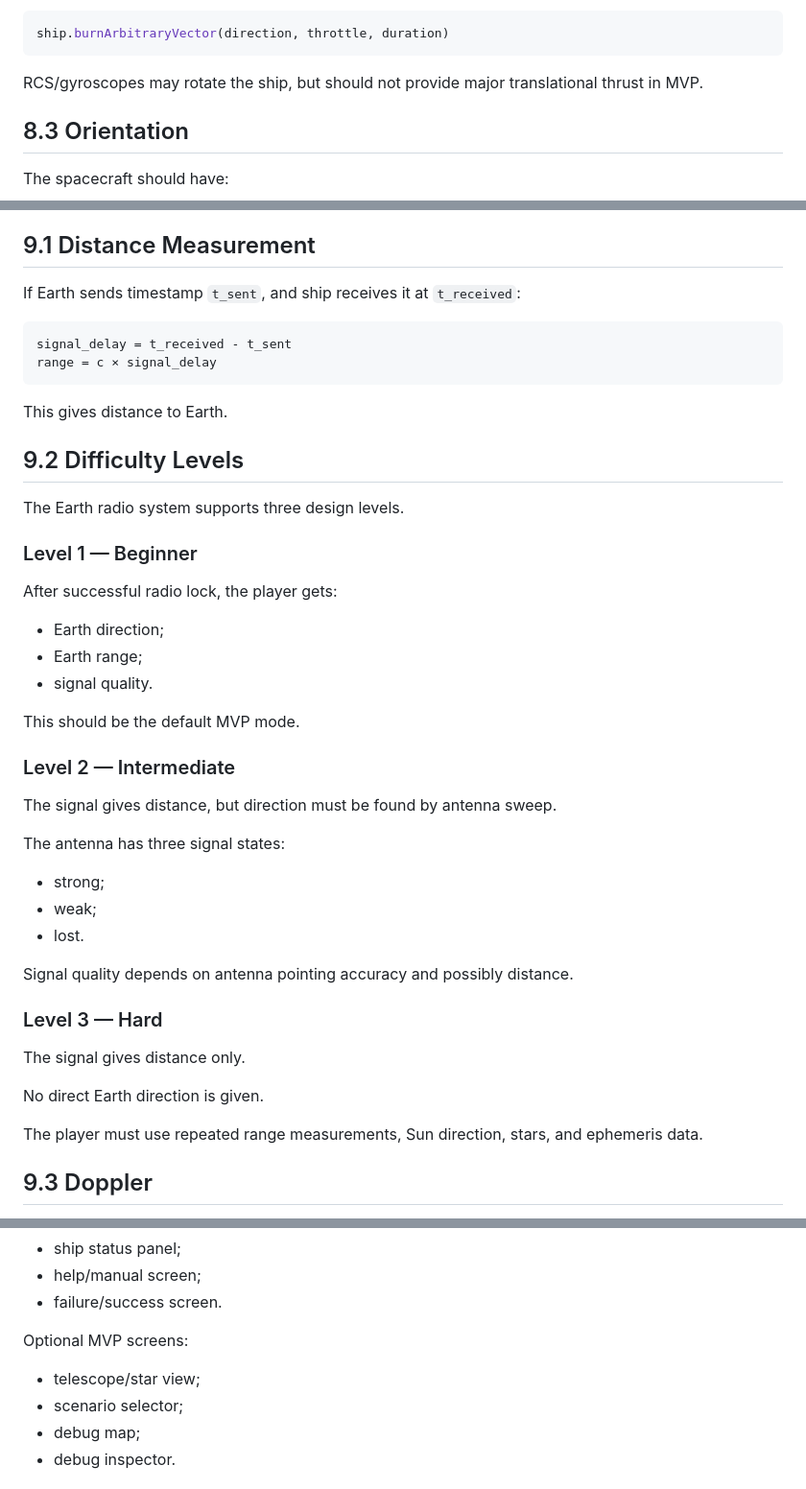
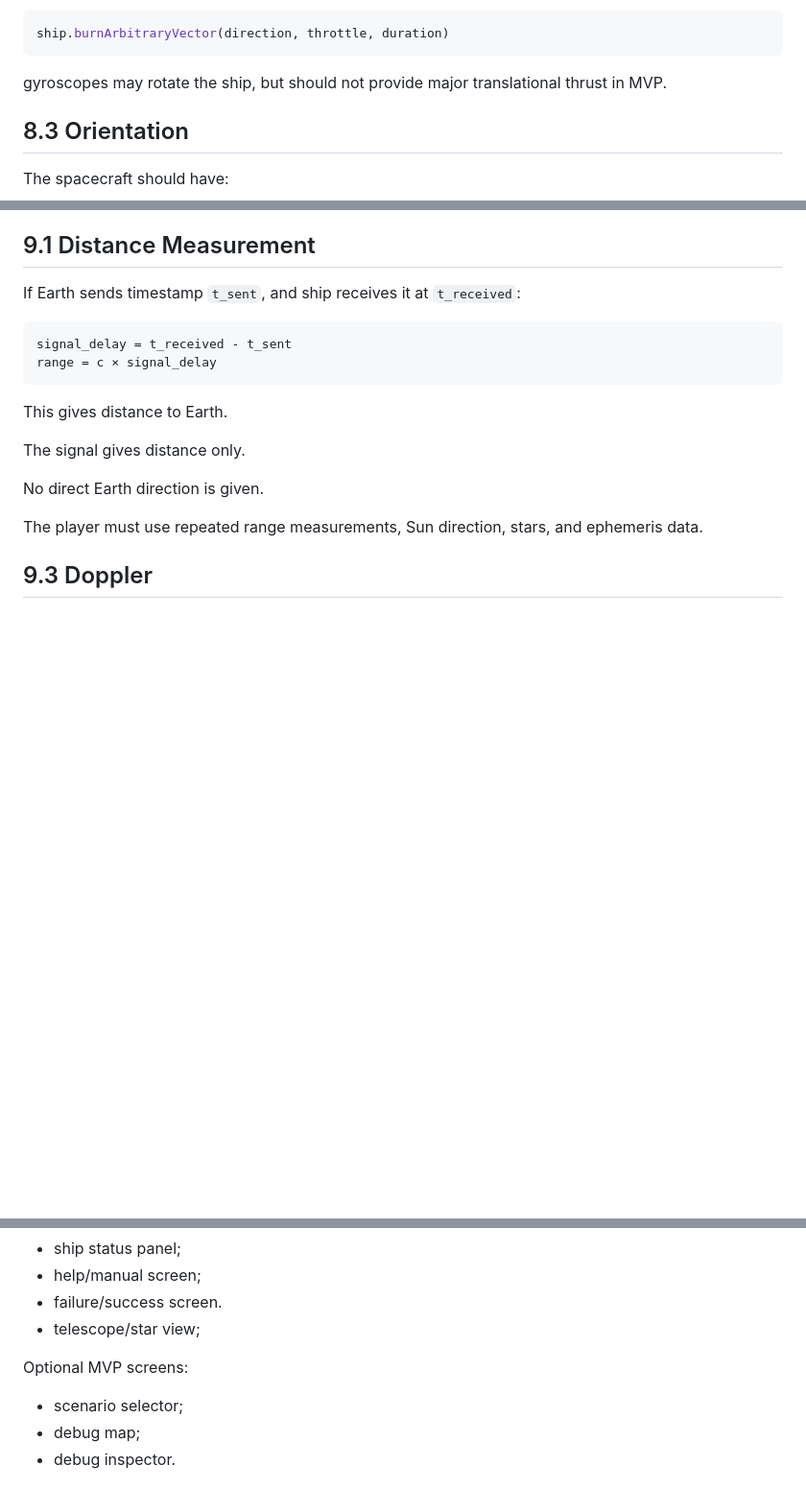
Before and after one commit to bryumae/blanckstar, a Markdown page: docs/bvt-proposal.md, 3 parts joined by grey strips. Shown at 96% size. Drawn GitHub-style; blank space fills up the shorter version.

````diff
--- a/docs/bvt-proposal.md
+++ b/docs/bvt-proposal.md
@@ -433,7 +433,7 @@ Not allowed:
 ship.burnArbitraryVector(direction, throttle, duration)
 ```
 
-RCS/gyroscopes may rotate the ship, but should not provide major translational thrust in MVP.
+gyroscopes may rotate the ship, but should not provide major translational thrust in MVP.
 
 ## 8.3 Orientation
 
@@ -467,33 +467,6 @@ range = c × signal_delay
 
 This gives distance to Earth.
 
-## 9.2 Difficulty Levels
-
-The Earth radio system supports three design levels.
-
-### Level 1 — Beginner
-
-After successful radio lock, the player gets:
-
-* Earth direction;
-* Earth range;
-* signal quality.
-
-This should be the default MVP mode.
-
-### Level 2 — Intermediate
-
-The signal gives distance, but direction must be found by antenna sweep.
-
-The antenna has three signal states:
-
-* strong;
-* weak;
-* lost.
-
-Signal quality depends on antenna pointing accuracy and possibly distance.
-
-### Level 3 — Hard
 
 The signal gives distance only.
 
@@ -790,10 +721,11 @@ Required MVP screens:
 * ship status panel;
 * help/manual screen;
 * failure/success screen.
+* telescope/star view;
+
 
 Optional MVP screens:
 
-* telescope/star view;
 * scenario selector;
 * debug map;
 * debug inspector.
````
Also changed, not shown: other parts of docs/bvt-proposal.md (+1 -43 lines).
